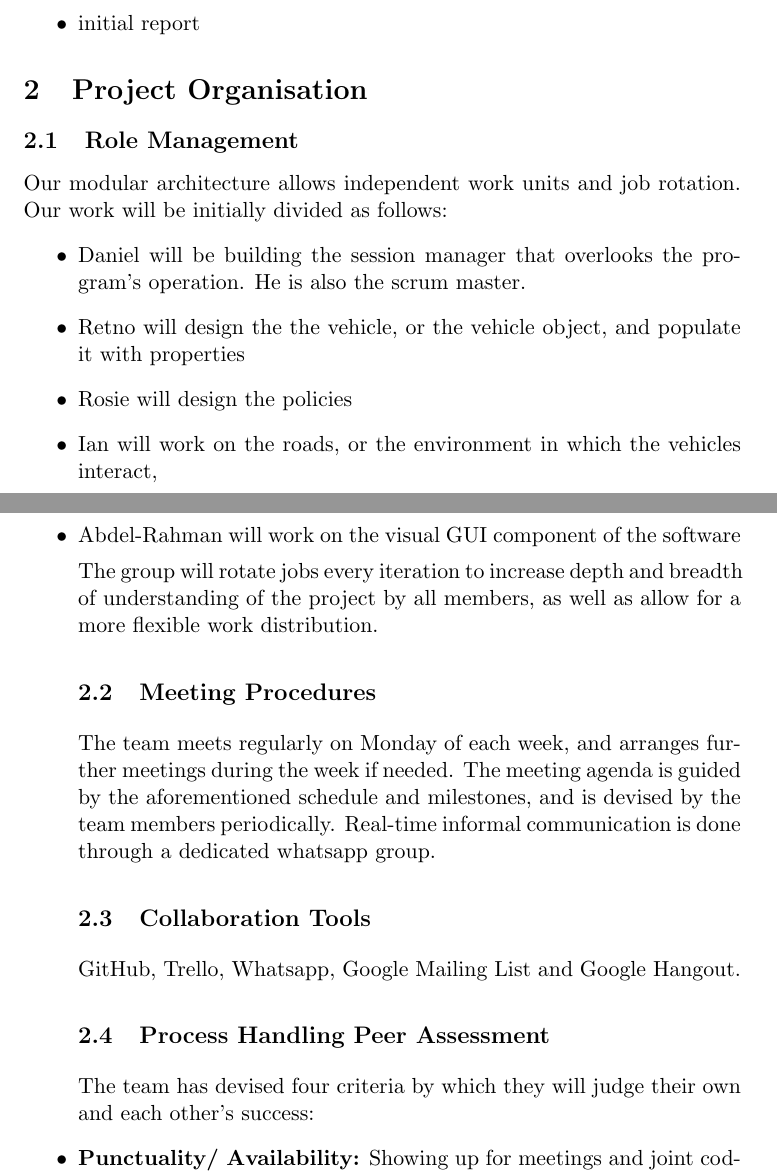
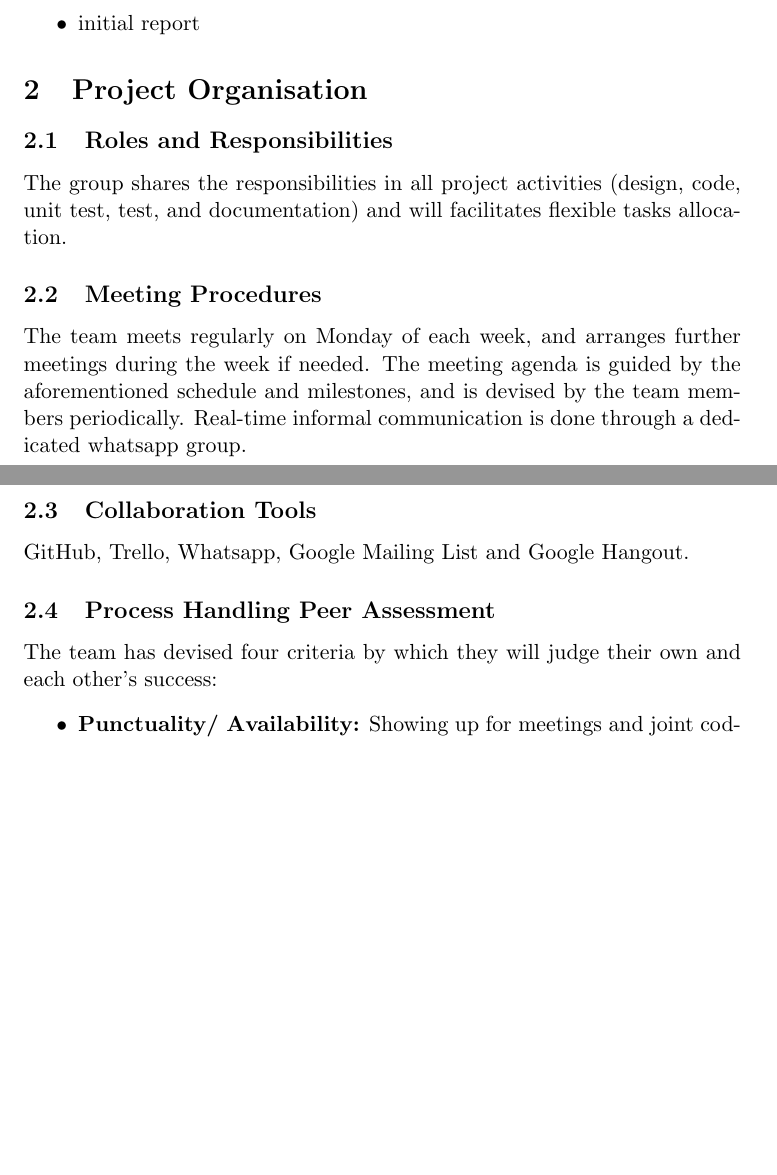
Before and after one commit to retnolaras/Traffic, a LaTeX document (summarizedReport/SummarizedReport.tex): two parts of pages 3 and 4 of 5, joined at a grey line, cut so that both start at the same text, the shorter picture padded with empty space. Compiled offline with pdfLaTeX.

Commit message:
changed some terms
changed some terms and delete detailed on roles and responsibilities

```diff
--- a/summarizedReport/SummarizedReport.tex
+++ b/summarizedReport/SummarizedReport.tex
@@ -77,16 +77,9 @@ Our works so far:
 
 \section{Project Organisation}
 
-\subsection{Role Management}
+\subsection{Roles and Responsibilities}
 
-Our modular architecture allows independent work units and job rotation. Our work will be initially divided as follows:	\begin{itemize}
-		\item Daniel will be building the session manager that overlooks the program’s operation. He is also the scrum master.
-		\item Retno will design the the vehicle, or the vehicle object, and populate it with properties
-		\item Rosie will design the policies
-		\item Ian will work on the roads, or the environment in which the vehicles interact,
-		\item Abdel-Rahman will work on the visual GUI component of the software
-
-The group will rotate jobs every iteration to increase depth and breadth of understanding of the project by all members, as well as allow for a more flexible work distribution.
+The group shares the responsibilities in all project activities (design, code, unit test, test, and documentation) and will facilitates flexible tasks allocation.
 
 \subsection{Meeting Procedures}
 
@@ -97,11 +90,10 @@ The team meets regularly on Monday of each week, and arranges further meetings d
 
 GitHub, Trello, Whatsapp, Google Mailing List and Google Hangout.
 
-
 \subsection{Process Handling Peer Assessment}
 The team has devised four criteria by which they will judge their own
 and each other's success:
-
+\begin{itemize}
 	\item \textbf{Punctuality/ Availability:}
 	Showing up for meetings and joint coding sessions on time, as well as submitting required work on time.
 	Making oneself available for pair/group design, coding, and testing sessions.
```
Also changed, not shown: summarizedReport/SummarizedReport.tex (4 more changed lines), 2 other files.
